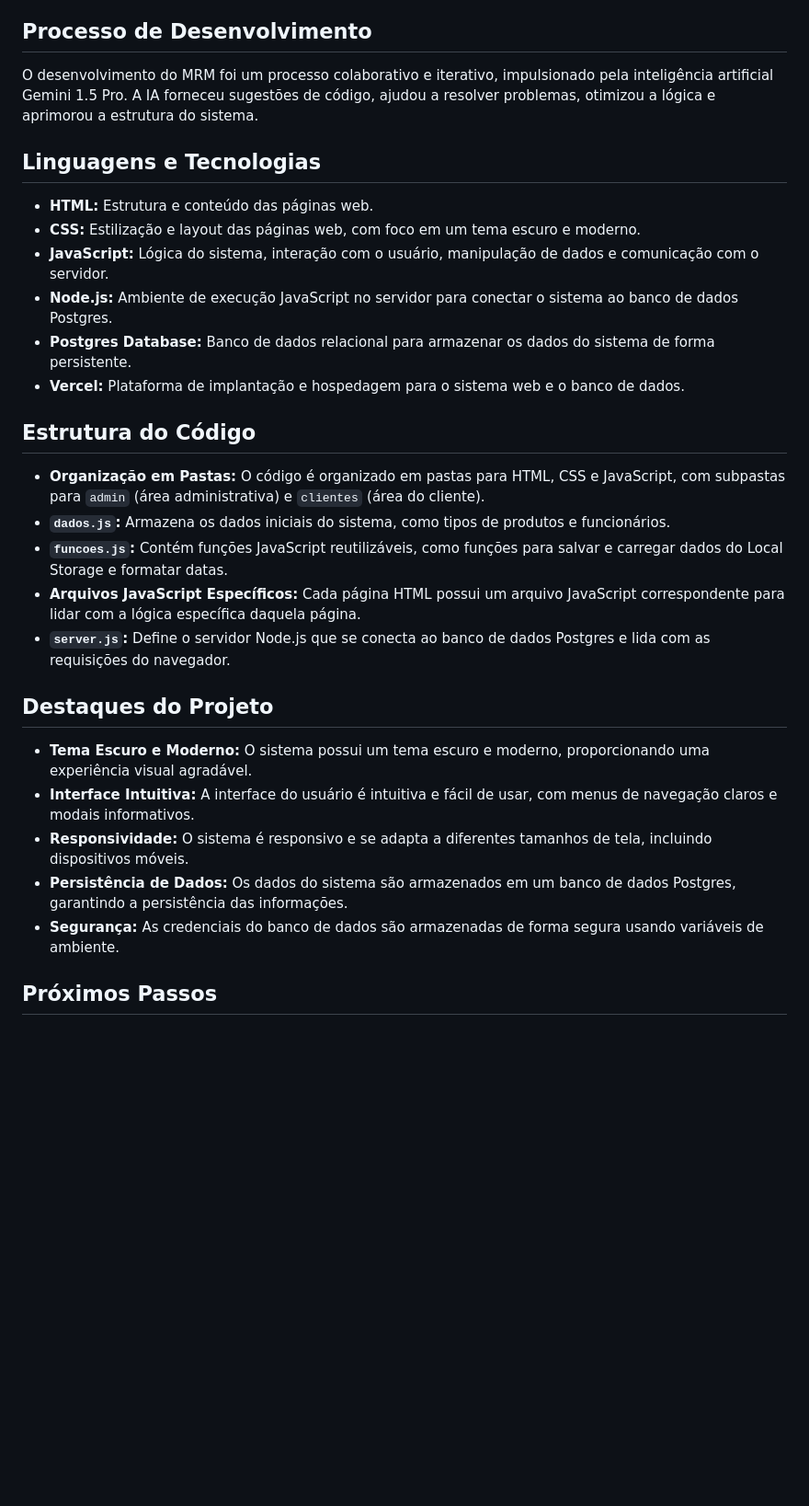
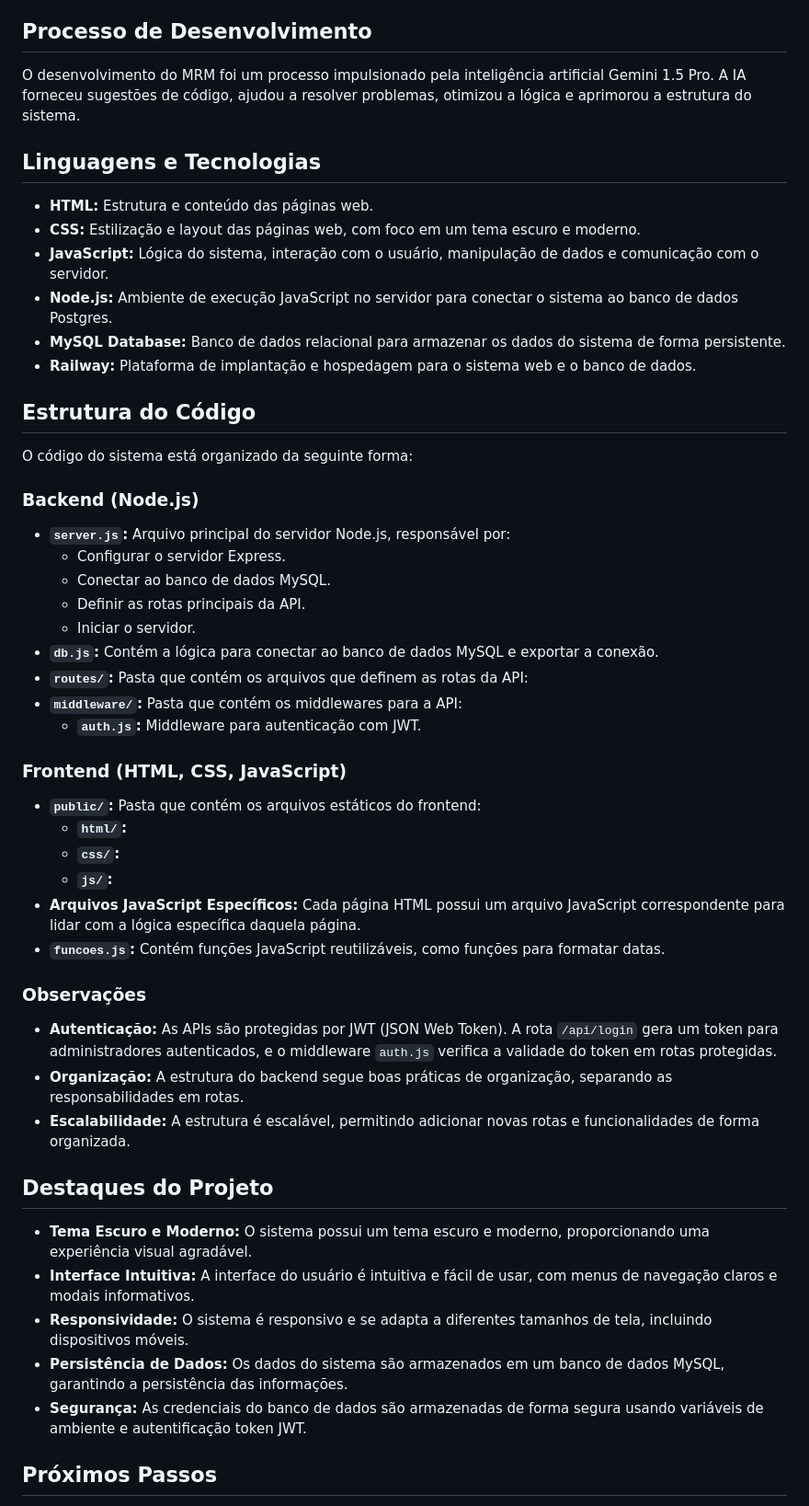
Before and after one commit to TeteuPower/MRM, a Markdown page: README.md, the part around the change. Shown at 92% size. Drawn GitHub-style; blank space fills up the shorter version.

Commit message:
Atualizando Readme.md de acordo com as últimas atualizações do projeto

```diff
--- a/README.md
+++ b/README.md
@@ -14,7 +14,7 @@ O MRM é um sistema web intuitivo e poderoso projetado para simplificar o gerenc
 
 ## Processo de Desenvolvimento
 
-O desenvolvimento do MRM foi um processo colaborativo e iterativo, impulsionado pela inteligência artificial Gemini 1.5 Pro. A IA forneceu sugestões de código, ajudou a resolver problemas, otimizou a lógica e aprimorou a estrutura do sistema.
+O desenvolvimento do MRM foi um processo impulsionado pela inteligência artificial Gemini 1.5 Pro. A IA forneceu sugestões de código, ajudou a resolver problemas, otimizou a lógica e aprimorou a estrutura do sistema.
 
 ## Linguagens e Tecnologias
 
@@ -22,24 +22,47 @@ O desenvolvimento do MRM foi um processo colaborativo e iterativo, impulsionado
 - **CSS:** Estilização e layout das páginas web, com foco em um tema escuro e moderno.
 - **JavaScript:** Lógica do sistema, interação com o usuário, manipulação de dados e comunicação com o servidor.
 - **Node.js:** Ambiente de execução JavaScript no servidor para conectar o sistema ao banco de dados Postgres.
-- **Postgres Database:** Banco de dados relacional para armazenar os dados do sistema de forma persistente.
-- **Vercel:** Plataforma de implantação e hospedagem para o sistema web e o banco de dados.
+- **MySQL Database:** Banco de dados relacional para armazenar os dados do sistema de forma persistente.
+- **Railway:** Plataforma de implantação e hospedagem para o sistema web e o banco de dados.
 
 ## Estrutura do Código
 
-- **Organização em Pastas:** O código é organizado em pastas para HTML, CSS e JavaScript, com subpastas para `admin` (área administrativa) e `clientes` (área do cliente).
-- **`dados.js`:** Armazena os dados iniciais do sistema, como tipos de produtos e funcionários.
-- **`funcoes.js`:** Contém funções JavaScript reutilizáveis, como funções para salvar e carregar dados do Local Storage e formatar datas.
+O código do sistema está organizado da seguinte forma:
+
+### Backend (Node.js)
+
+- **`server.js`:** Arquivo principal do servidor Node.js, responsável por:
+    - Configurar o servidor Express.
+    - Conectar ao banco de dados MySQL.
+    - Definir as rotas principais da API.
+    - Iniciar o servidor.
+- **`db.js`:** Contém a lógica para conectar ao banco de dados MySQL e exportar a conexão.
+- **`routes/`:** Pasta que contém os arquivos que definem as rotas da API:
+- **`middleware/`:** Pasta que contém os middlewares para a API:
+    - **`auth.js`:** Middleware para autenticação com JWT.
+
+### Frontend (HTML, CSS, JavaScript)
+
+- **`public/`:** Pasta que contém os arquivos estáticos do frontend:
+    - **`html/`:**
+    - **`css/`:**
+    - **`js/`:**
 - **Arquivos JavaScript Específicos:** Cada página HTML possui um arquivo JavaScript correspondente para lidar com a lógica específica daquela página.
-- **`server.js`:** Define o servidor Node.js que se conecta ao banco de dados Postgres e lida com as requisições do navegador.
+- **`funcoes.js`:** Contém funções JavaScript reutilizáveis, como funções para formatar datas.
+
+### Observações
+
+- **Autenticação:** As APIs são protegidas por JWT (JSON Web Token). A rota `/api/login` gera um token para administradores autenticados, e o middleware `auth.js` verifica a validade do token em rotas protegidas.
+- **Organização:** A estrutura do backend segue boas práticas de organização, separando as responsabilidades em rotas.
+- **Escalabilidade:** A estrutura é escalável, permitindo adicionar novas rotas e funcionalidades de forma organizada.
 
 ## Destaques do Projeto
 
 - **Tema Escuro e Moderno:** O sistema possui um tema escuro e moderno, proporcionando uma experiência visual agradável.
 - **Interface Intuitiva:** A interface do usuário é intuitiva e fácil de usar, com menus de navegação claros e modais informativos.
 - **Responsividade:** O sistema é responsivo e se adapta a diferentes tamanhos de tela, incluindo dispositivos móveis.
-- **Persistência de Dados:** Os dados do sistema são armazenados em um banco de dados Postgres, garantindo a persistência das informações.
-- **Segurança:** As credenciais do banco de dados são armazenadas de forma segura usando variáveis de ambiente.
+- **Persistência de Dados:** Os dados do sistema são armazenados em um banco de dados MySQL, garantindo a persistência das informações.
+- **Segurança:** As credenciais do banco de dados são armazenadas de forma segura usando variáveis de ambiente e autentificação token JWT.
 
 ## Próximos Passos
 
```
